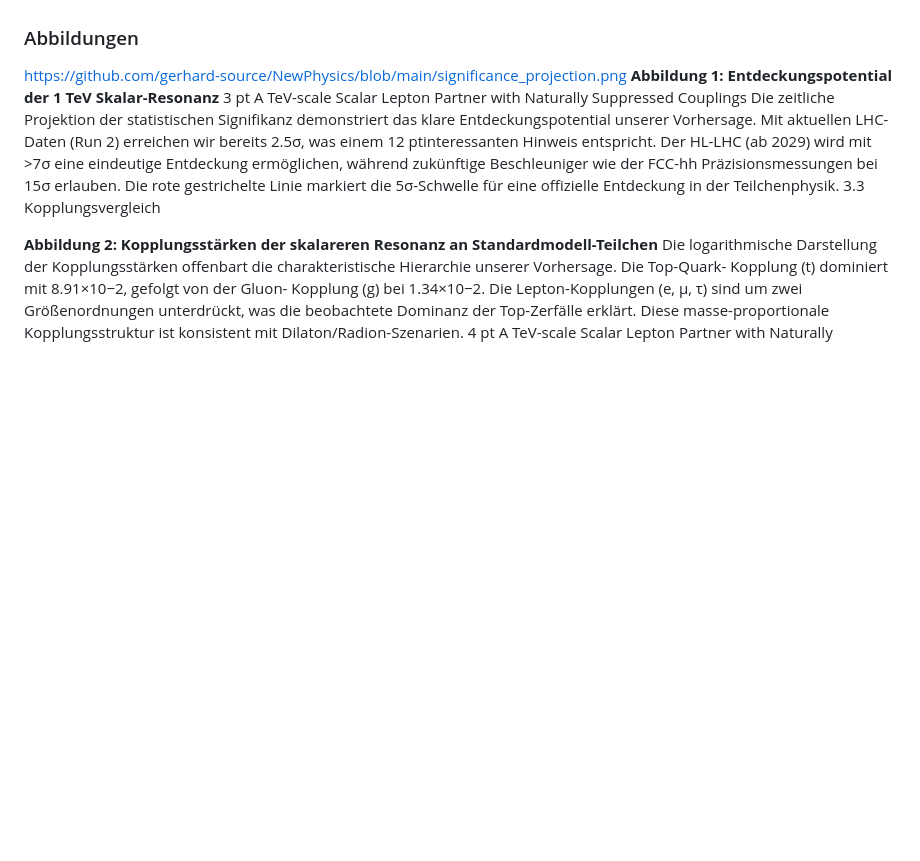
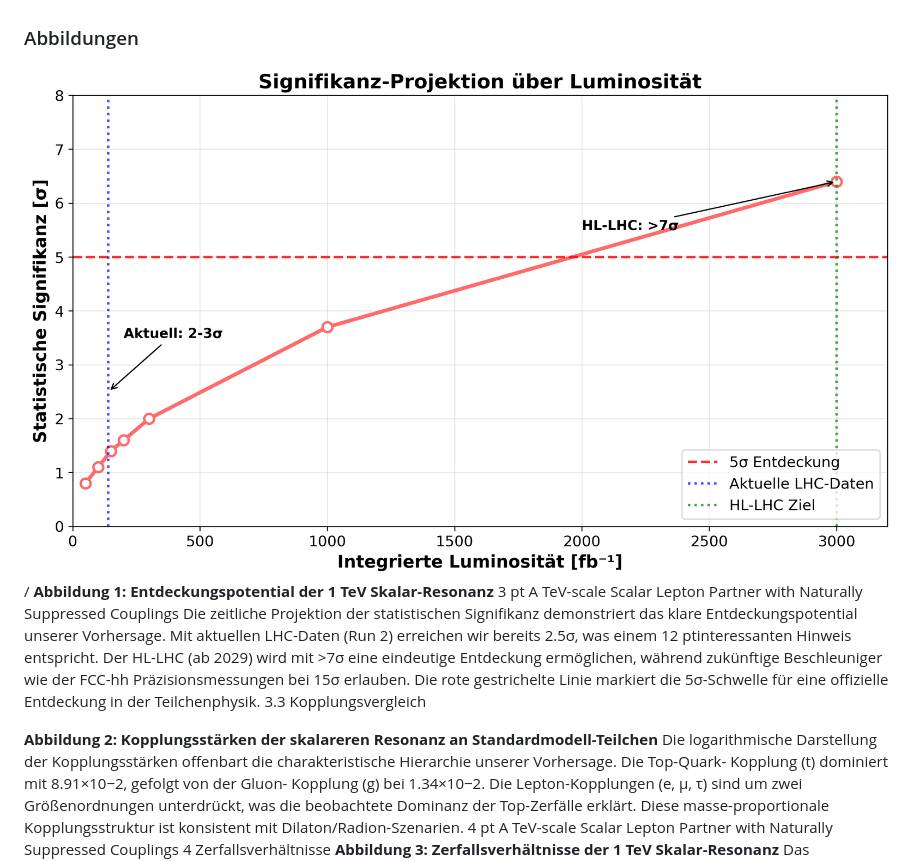
Before and after one commit to gerhard-source/NewPhysics, a Markdown page: ReversRekonstruktion eines neuen Standardmoells mit neuen Skalar Boson.md, the part around the change. Rendered like a GitHub page; blank space fills up the shorter version.

Commit message:
Fix image link format in documentation
Updated image link to use markdown syntax for better rendering.

```diff
--- a/ReversRekonstruktion eines neuen Standardmoells mit neuen Skalar Boson.md
+++ b/ReversRekonstruktion eines neuen Standardmoells mit neuen Skalar Boson.md
@@ -136,7 +136,7 @@ Simulationen bestätigen das: In N-Body- oder Wellen-basierten Codes (z. B. ax-g
 
 ### Abbildungen
 
-https://github.com/gerhard-source/NewPhysics/blob/main/significance_projection.png
+![Konvergenz-Plot](./significance_projection.png)/
 **Abbildung 1: Entdeckungspotential der 1 TeV Skalar-Resonanz**
 3 pt
 A TeV-scale Scalar Lepton Partner with Naturally Suppressed Couplings
```
